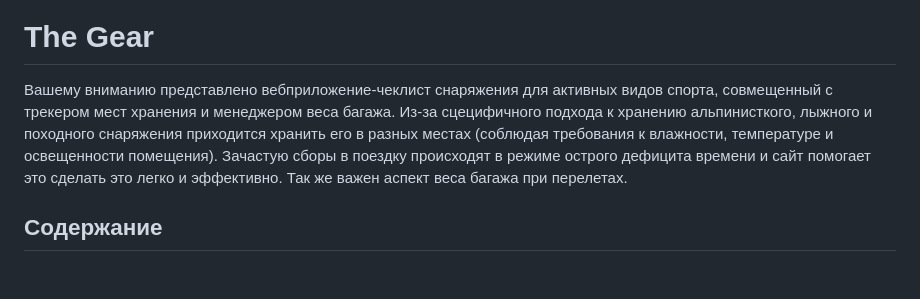
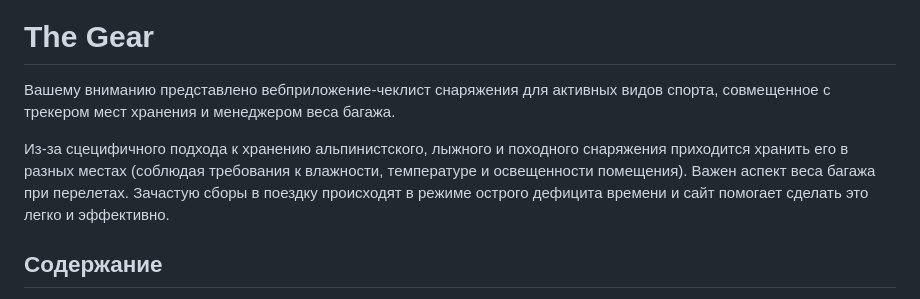
Before and after one commit to estalker/thegear, a Markdown page: README.md, the part around the change. Rendered like a GitHub page; blank space fills up the shorter version.

Commit message:
markdown

```diff
--- a/README.md
+++ b/README.md
@@ -1,12 +1,12 @@
 ![alt text](logomoto.png "The gear")\
 # The Gear
 Вашему вниманию представлено вебприложение-чеклист снаряжения для активных
-видов спорта, совмещенный с трекером мест хранения и менеджером веса багажа.
-Из-за сцецифичного подхода к хранению альпинисткого, лыжного и походного
+видов спорта, совмещенное с трекером мест хранения и менеджером веса багажа.
+
+Из-за сцецифичного подхода к хранению альпинистского, лыжного и походного
 снаряжения приходится хранить его в разных местах (соблюдая требования
-к влажности, температуре и освещенности помещения). Зачастую сборы в поездку
-происходят в режиме острого дефицита времени и сайт помогает это сделать это легко и эффективно.
-Так же важен аспект веса багажа при перелетах.
+к влажности, температуре и освещенности помещения). Важен аспект веса багажа при перелетах. Зачастую сборы в поездку
+происходят в режиме острого дефицита времени и сайт помогает сделать это легко и эффективно.
 
 ## Содержание
 - [Технологии](#технологии)
```
